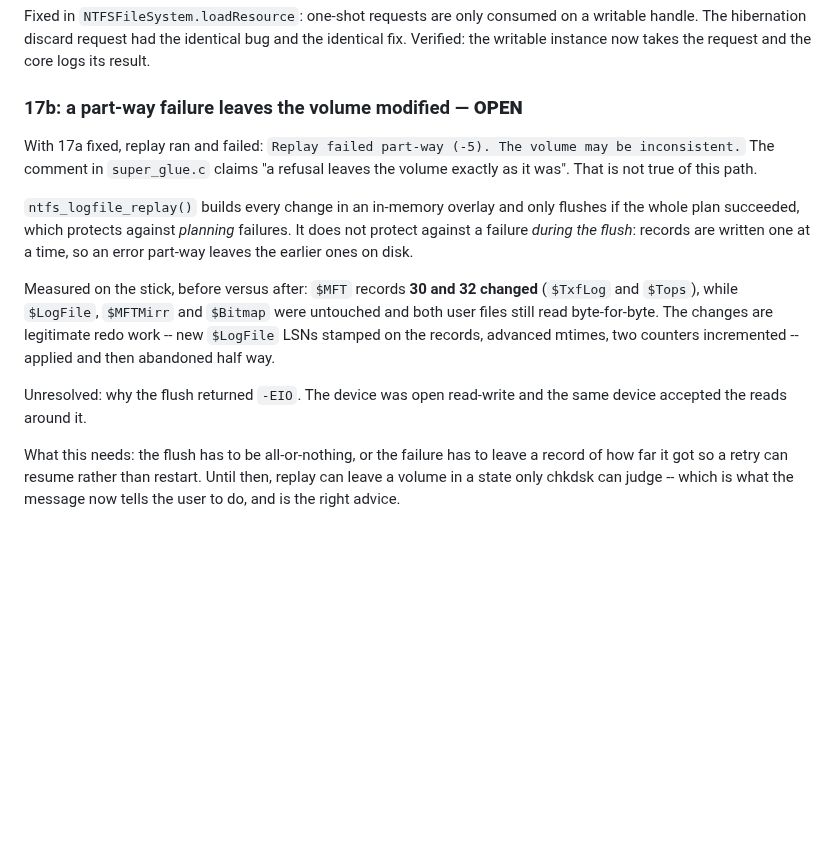
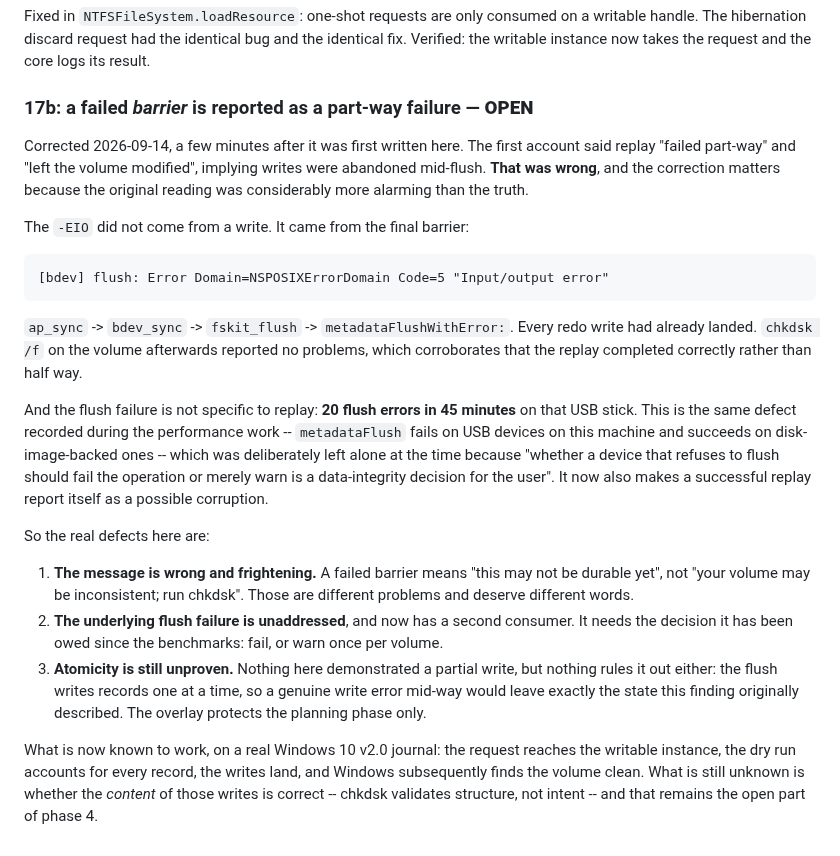
Before and after one commit to dr-kbadawi/ttntfs, a Markdown page: docs/UPSTREAM-BUGS.md, the part around the change. Drawn GitHub-style; blank space fills up the shorter version.

Commit message:
docs: correct 17b — the EIO was the barrier, not a partial write
The first account of this finding, written minutes earlier, said replay failed
part-way and left the volume modified. That was wrong and alarmist.

The -EIO came from the final metadataFlush, not from any write: the bdev log
says so plainly, every redo write had already landed, and chkdsk /f afterwards
reported no problems. The replay completed.

The flush failure is also not replay's: 20 flush errors in 45 minutes on that USB
stick. It is the same metadataFlush-fails-on-USB defect found during the
benchmark work and deliberately left undecided then. It now has a second
consumer, and the decision it has been owed -- fail, or warn once per volume --
is overdue.

What remains true: the message is wrong (a failed barrier is a durability
problem, not a consistency one, and should not tell users to run chkdsk), and
atomicity is unproven rather than disproven, since a genuine write error mid-flush
would still leave the state the original text described.

```diff
--- a/docs/UPSTREAM-BUGS.md
+++ b/docs/UPSTREAM-BUGS.md
@@ -186,27 +186,45 @@ writable handle. The hibernation discard request had the identical bug and the
 identical fix. Verified: the writable instance now takes the request and the
 core logs its result.
 
-### 17b: a part-way failure leaves the volume modified — **OPEN**
+### 17b: a failed *barrier* is reported as a part-way failure — **OPEN**
 
-With 17a fixed, replay ran and failed: `Replay failed part-way (-5). The volume
-may be inconsistent.` The comment in `super_glue.c` claims "a refusal leaves the
-volume exactly as it was". That is not true of this path.
+Corrected 2026-09-14, a few minutes after it was first written here. The first
+account said replay "failed part-way" and "left the volume modified", implying
+writes were abandoned mid-flush. **That was wrong**, and the correction matters
+because the original reading was considerably more alarming than the truth.
 
-`ntfs_logfile_replay()` builds every change in an in-memory overlay and only
-flushes if the whole plan succeeded, which protects against *planning* failures.
-It does not protect against a failure *during the flush*: records are written
-one at a time, so an error part-way leaves the earlier ones on disk.
+The `-EIO` did not come from a write. It came from the final barrier:
 
-Measured on the stick, before versus after: `$MFT` records **30 and 32
-changed** (`$TxfLog` and `$Tops`), while `$LogFile`, `$MFTMirr` and `$Bitmap`
-were untouched and both user files still read byte-for-byte. The changes are
-legitimate redo work -- new `$LogFile` LSNs stamped on the records, advanced
-mtimes, two counters incremented -- applied and then abandoned half way.
+    [bdev] flush: Error Domain=NSPOSIXErrorDomain Code=5 "Input/output error"
 
-Unresolved: why the flush returned `-EIO`. The device was open read-write and
-the same device accepted the reads around it.
+`ap_sync` -> `bdev_sync` -> `fskit_flush` -> `metadataFlushWithError:`. Every
+redo write had already landed. `chkdsk /f` on the volume afterwards reported no
+problems, which corroborates that the replay completed correctly rather than
+half way.
 
-What this needs: the flush has to be all-or-nothing, or the failure has to leave
-a record of how far it got so a retry can resume rather than restart. Until
-then, replay can leave a volume in a state only chkdsk can judge -- which is
-what the message now tells the user to do, and is the right advice.
+And the flush failure is not specific to replay: **20 flush errors in 45 minutes**
+on that USB stick. This is the same defect recorded during the performance work
+-- `metadataFlush` fails on USB devices on this machine and succeeds on
+disk-image-backed ones -- which was deliberately left alone at the time because
+"whether a device that refuses to flush should fail the operation or merely warn
+is a data-integrity decision for the user". It now also makes a successful
+replay report itself as a possible corruption.
+
+So the real defects here are:
+
+1. **The message is wrong and frightening.** A failed barrier means "this may not
+   be durable yet", not "your volume may be inconsistent; run chkdsk". Those are
+   different problems and deserve different words.
+2. **The underlying flush failure is unaddressed**, and now has a second
+   consumer. It needs the decision it has been owed since the benchmarks: fail,
+   or warn once per volume.
+3. **Atomicity is still unproven.** Nothing here demonstrated a partial write,
+   but nothing rules it out either: the flush writes records one at a time, so a
+   genuine write error mid-way would leave exactly the state this finding
+   originally described. The overlay protects the planning phase only.
+
+What is now known to work, on a real Windows 10 v2.0 journal: the request
+reaches the writable instance, the dry run accounts for every record, the writes
+land, and Windows subsequently finds the volume clean. What is still unknown is
+whether the *content* of those writes is correct -- chkdsk validates structure,
+not intent -- and that remains the open part of phase 4.
```
